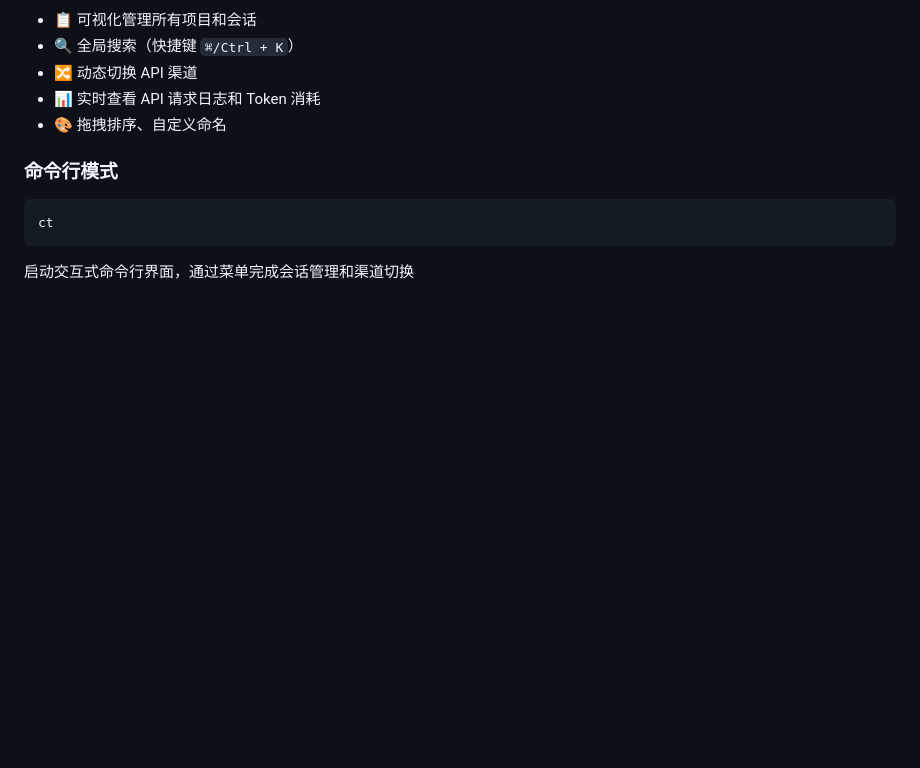
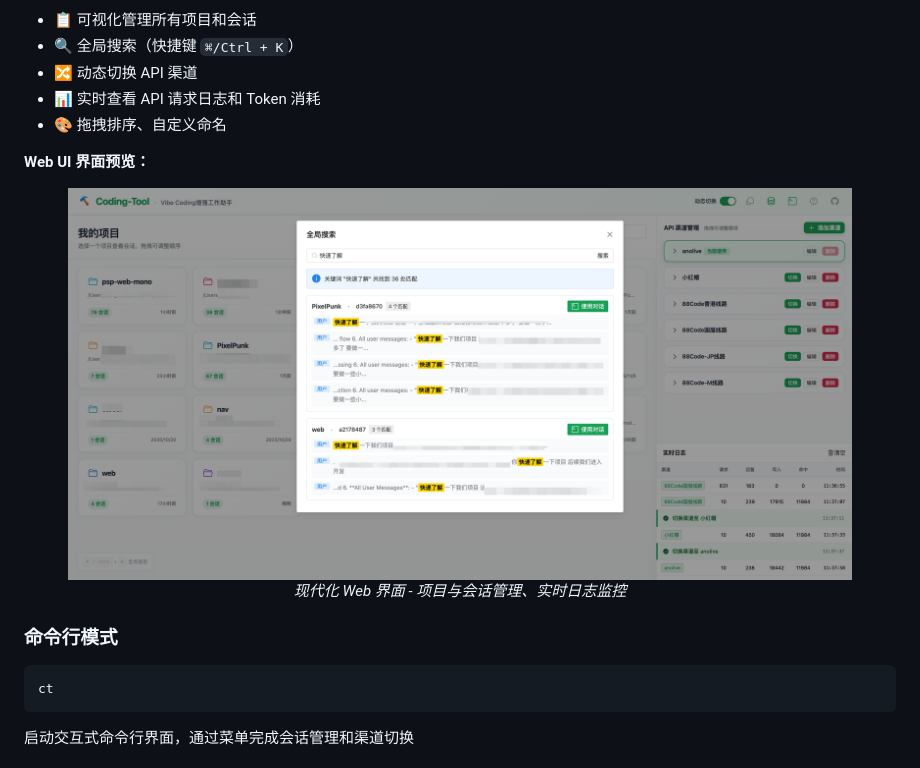
Before and after one commit to ZeaoZhang/coding-tool-x, a Markdown page: README.md, the part around one of its changes. Rendered like a GitHub page; pictures changed too: docs/cc-tool.png; blank space fills up the shorter version.

```diff
--- a/README.md
+++ b/README.md
@@ -62,6 +62,13 @@ ct ui
 - 🔀 动态切换 API 渠道
 - 📊 实时查看 API 请求日志和 Token 消耗
 - 🎨 拖拽排序、自定义命名
+
+**Web UI 界面预览：**
+
+<div align="center">
+  <img src="docs/cc-tool.png" alt="Web UI 界面截图" width="90%" />
+  <p><i>现代化 Web 界面 - 项目与会话管理、实时日志监控</i></p>
+</div>
 
 ### 命令行模式
 
```
Also changed, not shown: other parts of README.md (+1 -1 lines), 10 other files.
